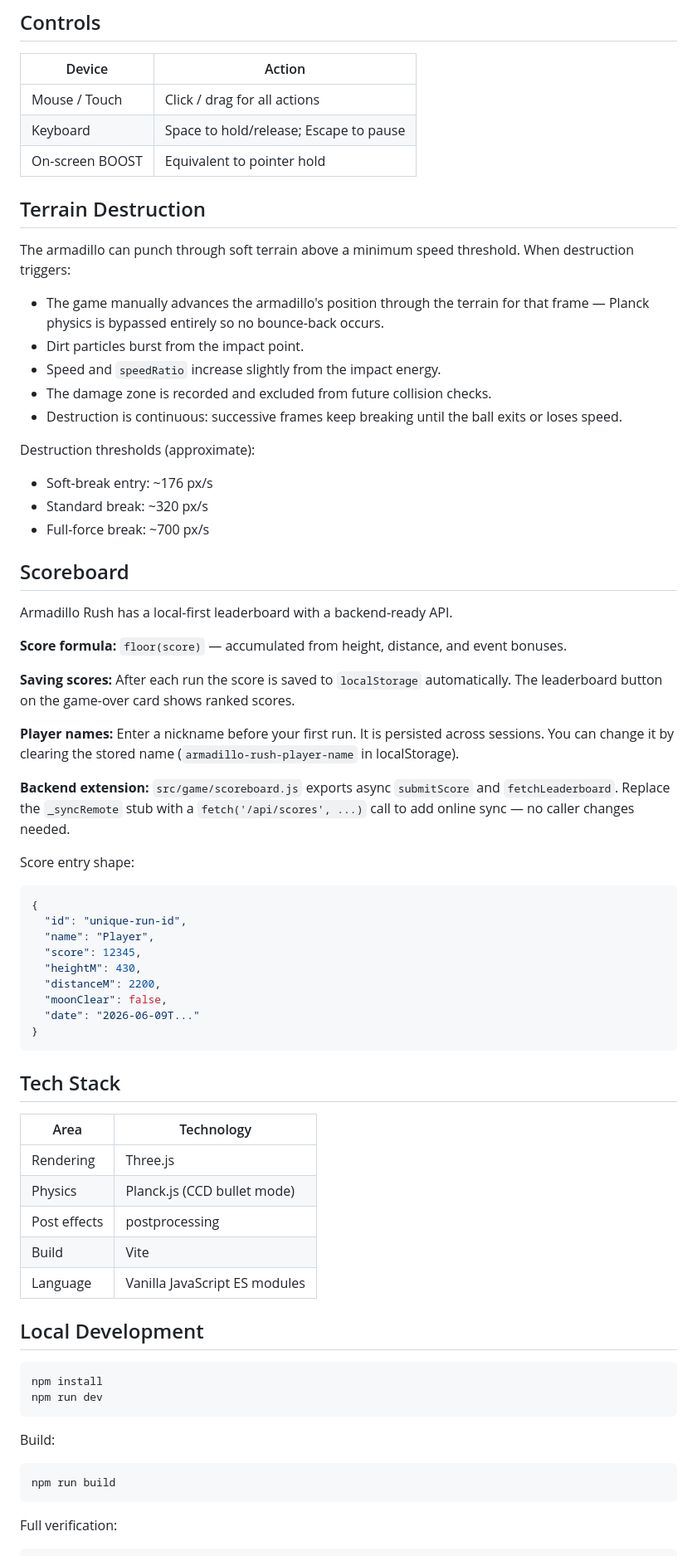
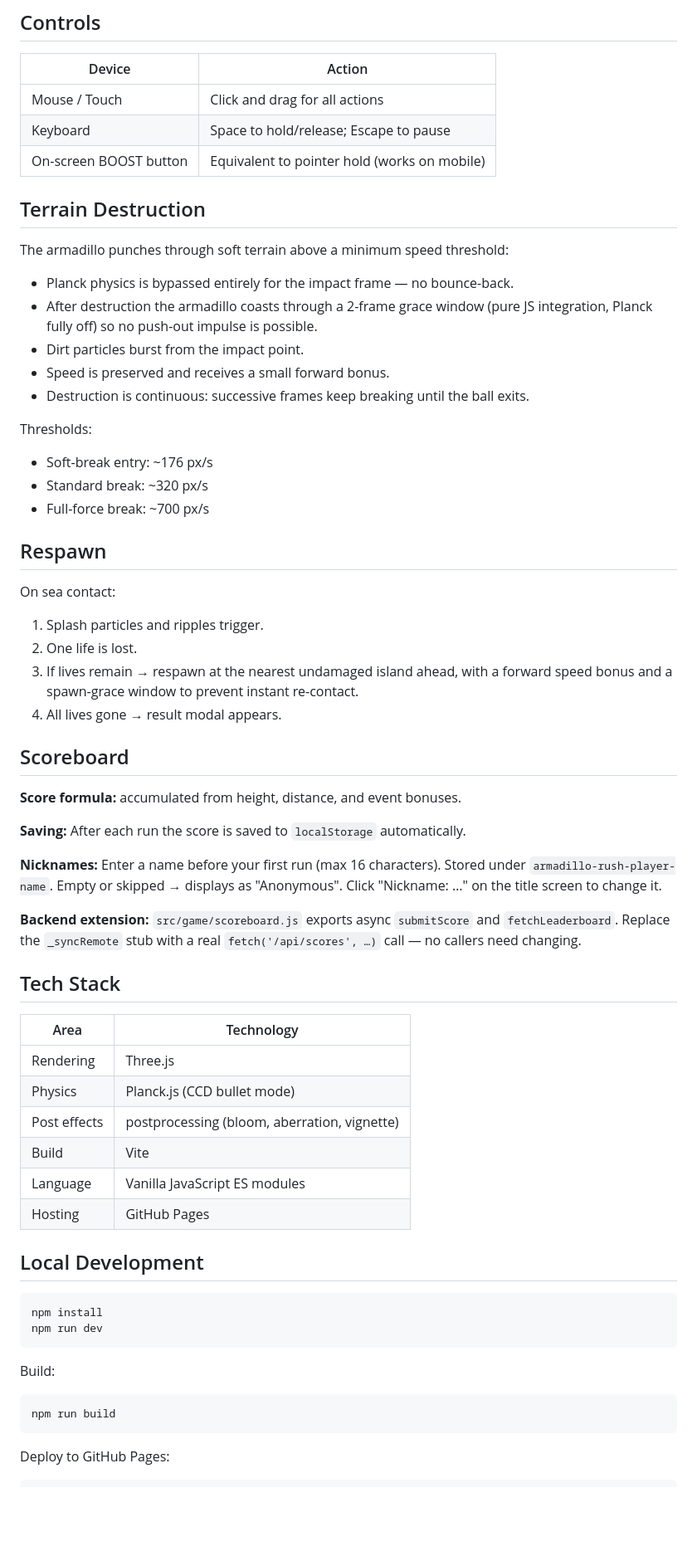
Before and after one commit to hundredman/armadillo-rush, a Markdown page: README.md, the part around one of its changes. Shown at 83% size. Drawn GitHub-style; blank space fills up the shorter version.

````diff
--- a/README.md
+++ b/README.md
@@ -58,49 +64,42 @@ Key rules:
 
 | Device | Action |
 | --- | --- |
-| Mouse / Touch | Click / drag for all actions |
+| Mouse / Touch | Click and drag for all actions |
 | Keyboard | Space to hold/release; Escape to pause |
-| On-screen BOOST | Equivalent to pointer hold |
+| On-screen BOOST button | Equivalent to pointer hold (works on mobile) |
 
 ## Terrain Destruction
 
-The armadillo can punch through soft terrain above a minimum speed threshold. When destruction triggers:
+The armadillo punches through soft terrain above a minimum speed threshold:
 
-- The game manually advances the armadillo's position through the terrain for that frame — Planck physics is bypassed entirely so no bounce-back occurs.
+- Planck physics is bypassed entirely for the impact frame — no bounce-back.
+- After destruction the armadillo coasts through a 2-frame grace window (pure JS integration, Planck fully off) so no push-out impulse is possible.
 - Dirt particles burst from the impact point.
-- Speed and `speedRatio` increase slightly from the impact energy.
-- The damage zone is recorded and excluded from future collision checks.
-- Destruction is continuous: successive frames keep breaking until the ball exits or loses speed.
+- Speed is preserved and receives a small forward bonus.
+- Destruction is continuous: successive frames keep breaking until the ball exits.
 
-Destruction thresholds (approximate):
+Thresholds:
 - Soft-break entry: ~176 px/s
 - Standard break: ~320 px/s
 - Full-force break: ~700 px/s
 
+## Respawn
+
+On sea contact:
+1. Splash particles and ripples trigger.
+2. One life is lost.
+3. If lives remain → respawn at the nearest undamaged island ahead, with a forward speed bonus and a spawn-grace window to prevent instant re-contact.
+4. All lives gone → result modal appears.
+
 ## Scoreboard
 
-Armadillo Rush has a local-first leaderboard with a backend-ready API.
+**Score formula:** accumulated from height, distance, and event bonuses.
 
-**Score formula:** `floor(score)` — accumulated from height, distance, and event bonuses.
+**Saving:** After each run the score is saved to `localStorage` automatically.
 
-**Saving scores:** After each run the score is saved to `localStorage` automatically. The leaderboard button on the game-over card shows ranked scores.
+**Nicknames:** Enter a name before your first run (max 16 characters). Stored under `armadillo-rush-player-name`. Empty or skipped → displays as "Anonymous". Click "Nickname: …" on the title screen to change it.
 
-**Player names:** Enter a nickname before your first run. It is persisted across sessions. You can change it by clearing the stored name (`armadillo-rush-player-name` in localStorage).
-
-**Backend extension:** `src/game/scoreboard.js` exports async `submitScore` and `fetchLeaderboard`. Replace the `_syncRemote` stub with a `fetch('/api/scores', ...)` call to add online sync — no caller changes needed.
-
-Score entry shape:
-```json
-{
-  "id": "unique-run-id",
-  "name": "Player",
-  "score": 12345,
-  "heightM": 430,
-  "distanceM": 2200,
-  "moonClear": false,
-  "date": "2026-06-09T..."
-}
-```
+**Backend extension:** `src/game/scoreboard.js` exports async `submitScore` and `fetchLeaderboard`. Replace the `_syncRemote` stub with a real `fetch('/api/scores', …)` call — no callers need changing.
 
 ## Tech Stack
 
@@ -108,9 +107,10 @@ Score entry shape:
 | --- | --- |
 | Rendering | Three.js |
 | Physics | Planck.js (CCD bullet mode) |
-| Post effects | postprocessing |
+| Post effects | postprocessing (bloom, aberration, vignette) |
 | Build | Vite |
 | Language | Vanilla JavaScript ES modules |
+| Hosting | GitHub Pages |
 
 ## Local Development
 
@@ -125,6 +125,6 @@ Build:
 npm run build
 ```
 
-Full verification:
+Deploy to GitHub Pages:
 
 ```bash
````
Also changed, not shown: other parts of README.md (+46 -34 lines), GAME_DESIGN.md (+169 -119 lines), qr.png (added), 3 other files.
